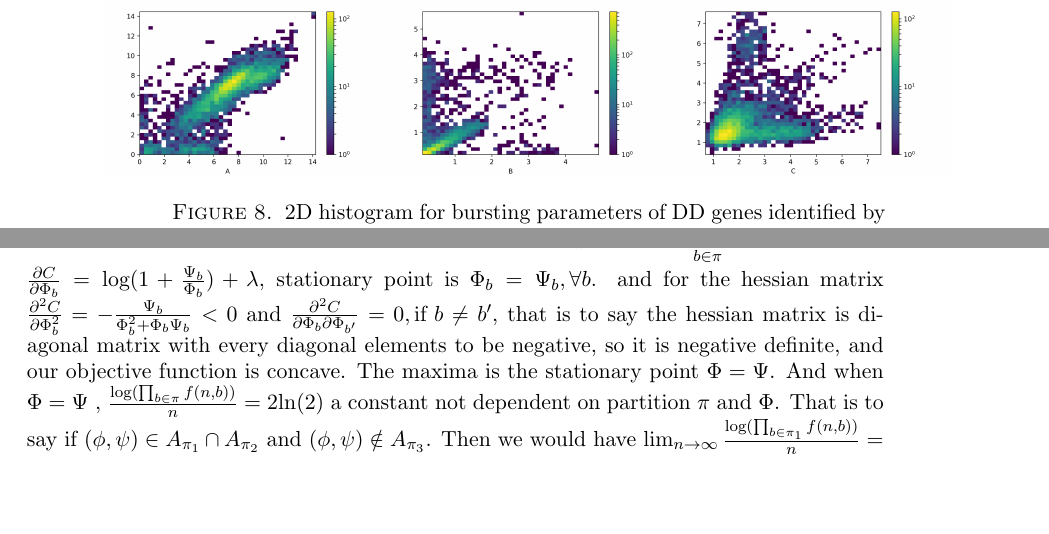
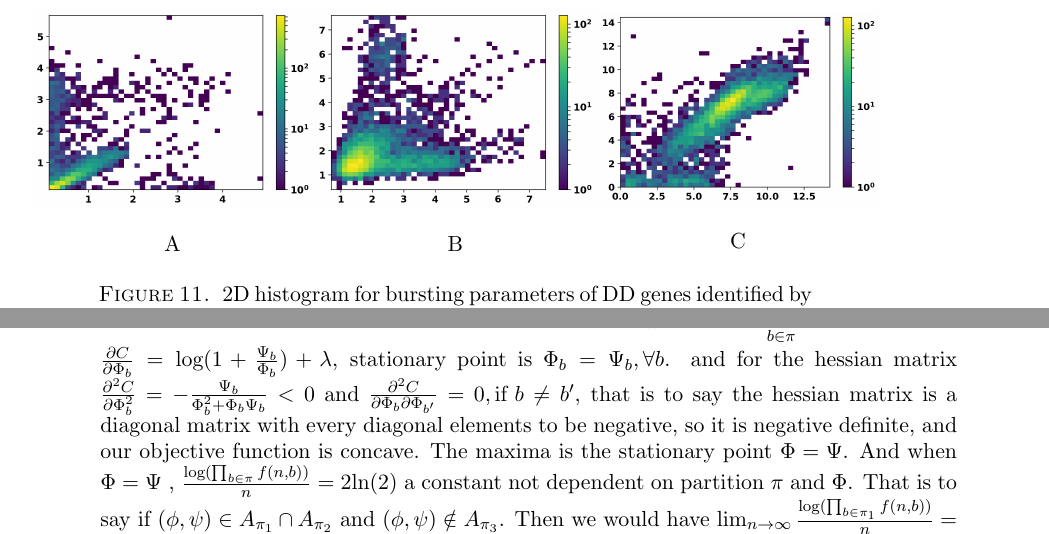
Before and after one commit to wiscstatman/scDDboost-fullproject, a LaTeX paper (paper/mkn-v1.tex): two parts of pages 18 and 21 of 27 before the commit and two parts of pages 17 and 20 of 27 after it, joined at a grey line, cut at the place of the change, the shorter picture padded with empty space. Compiled offline with pdfLaTeX.

Commit message:
remove white space

```diff
--- a/paper/mkn-v1.tex
+++ b/paper/mkn-v1.tex
@@ -7,6 +7,8 @@
 \usepackage{graphicx}
 \usepackage{amssymb}
 \usepackage{epstopdf}
+\usepackage[parfill]{parskip}
+\setlength{\parskip}{1ex}
 \newtheorem{lemma}{Lemma}
 \newtheorem{theorem}{Theorem}
 \newtheorem{prop}{Proposition}
@@ -616,14 +619,21 @@ Although bulk methods seems to be the most powerful one, we found it also has a
 scDDboost could control FDR since we assume cells are sampled from population composed of different subtypes. Cells from one subtype are equal likely to be assigned to either one of the two subsets. Consequently, proportions of subtypes remain unchanged among the two subsets.\\
 D3E\cite{ref:d3e} is a distributional method that can identify bursting parameters of transcripts. Rate of promoter activation, rate of promoter inactivation and the rate of transcription when the promoter is in the active state are estimated by D3E.  We investigate DD genes identified by scDDboost and their change of those three parameters on dataset EMTAB2805\\
 \begin{figure}[H]
+\vspace{-\parskip}
 \minipage{0.33\textwidth}
-  \includegraphics[width=\textwidth]{t_rate.png}
+  \includegraphics[clip,width=\textwidth]{act.png}
+  \captionsetup{labelformat=empty}
+  \caption{A}
 \endminipage
 \minipage{0.33\textwidth}
-  \includegraphics[width=\textwidth]{act.png}
+  \includegraphics[clip,width=\textwidth]{in_act.png}
+  \captionsetup{labelformat=empty}
+  \caption{B}
   \endminipage
  \minipage{0.33\textwidth}
-  \includegraphics[width=\textwidth]{in_act.png}
+  \includegraphics[clip,width=\textwidth]{t_rate.png}
+  \captionsetup{labelformat=empty}
+  \caption{C}
   \endminipage
 \captionof{figure}{2D histogram for bursting parameters of DD genes identified by scDDboost from dataset EMTAB2805 estimated by D3E. Panel A : comparison of rate of promoter activation between two conditions, similarly, panel B : rate of promoter inactivation and panel C : rate of transcription when the promoter is in the active state. We observe that difference between transcription rate is smaller compare to difference between the activation and inactivation rate. ***other methods also observe similar phenomena, this is not unique to scDDboost, main reason is that estimation from D3E tends to give larger difference in activation and inactivation rate than transcription rate. We may argue the major factor to drive DD genes are activation and inactivation rate (proportions of different subtyps), so it make sense to consider mixture model like scDDboost.***}
 \end{figure}
@@ -678,7 +688,7 @@ as $\beta_b \text{log}(\beta_b + t_b^1 + t_b^2 -1) \sim O(\text{log}(n))$ and by
 $\text{log}(1 + \frac{t_b^1}{\beta_b + t_b^2 -1}) \rightarrow \text{log}(1+\frac{\Phi_b}{\Psi_b})$ $a.s.$ and $\frac{\text{log}f(n, b)}{n} \rightarrow \Phi_b\text{log}(1+\frac{\Psi_b}{\Phi_b}) + \Psi_b\text{log}(1+\frac{\Phi_b}{\Psi_b})$ a.s. We have:\\
 $$ \frac{\text{log}(\prod_{b\in \pi} f(n,b))}{n} \rightarrow \sum_b [\Phi_b\text{log}(1+\frac{\Psi_b}{\Phi_b}) + \Psi_b\text{log}(1+\frac{\Phi_b}{\Psi_b})] \quad a.s.$$
 To find the maxima $(\Phi, \Psi)$, we fix $\Psi$ and
-let $C =  \frac{\text{log}(\prod_{b\in \pi} f(n,b))}{n} + \lambda(\underset{b\in\pi}\sum \Phi_b - 1)$, we have $\frac{\partial C}{\partial \Phi_b} =  \text{log}(1+\frac{\Psi_b}{\Phi_b}) + \lambda$, stationary point is $\Phi_b = \Psi_b, \forall b$. and for the hessian matrix $\frac{\partial^2 C}{\partial \Phi_b^2} = -\frac{\Psi_b}{\Phi_b^2 + \Phi_b\Psi_b} < 0$ and $\frac{\partial^2 C}{\partial \Phi_{b}\partial \Phi_{b'}} = 0, \text{if } b \neq b'$, that is to say the hessian matrix is diagonal matrix with every diagonal elements to be negative, so it is negative definite, and our objective function is concave. The maxima is the stationary point $\Phi = \Psi$.
+let $C =  \frac{\text{log}(\prod_{b\in \pi} f(n,b))}{n} + \lambda(\underset{b\in\pi}\sum \Phi_b - 1)$, we have $\frac{\partial C}{\partial \Phi_b} =  \text{log}(1+\frac{\Psi_b}{\Phi_b}) + \lambda$, stationary point is $\Phi_b = \Psi_b, \forall b$. and for the hessian matrix $\frac{\partial^2 C}{\partial \Phi_b^2} = -\frac{\Psi_b}{\Phi_b^2 + \Phi_b\Psi_b} < 0$ and $\frac{\partial^2 C}{\partial \Phi_{b}\partial \Phi_{b'}} = 0, \text{if } b \neq b'$, that is to say the hessian matrix is a diagonal matrix with every diagonal elements to be negative, so it is negative definite, and our objective function is concave. The maxima is the stationary point $\Phi = \Psi$.
 And when $\Phi = \Psi$ , $\frac{\text{log}(\prod_{b\in \pi} f(n,b))}{n} = 2\text{ln}(2)$ a constant not dependent on partition $\pi$ and $\Phi$. That is to say if $(\phi,\psi) \in A_{\pi_1}\cap A_{\pi_2}$ and $(\phi,\psi) \notin A_{\pi_3}$. Then we would have
 $\lim_{n\to\infty}\frac{\text{log}(\prod_{b\in \pi_1} f(n,b))}{n} = \lim_{n\to\infty}\frac{\text{log}(\prod_{b\in \pi_2} f(n,b))}{n}$ and  $\lim_{n\to\infty}[\frac{\text{ln}(\prod_{b\in \pi_1} f(n,b))}{n} -  \frac{\text{log}(\prod_{b\in \pi_3} f(n,b))}{n}]  = c > 0 $, which implies:
 \[\frac{p(A_{\pi_3^*} | z^1, z^2)}{p(A_{\pi_1^*} | z^1, z^2)} \rightarrow 0\quad a.s. \tag{A}\]
```
Also changed, not shown: paper/act.png, paper/in_act.png, paper/mkn-v1.pdf, paper/t_rate.png, paper/mkn-v1.tex (3 more changed lines), 4 other files.
